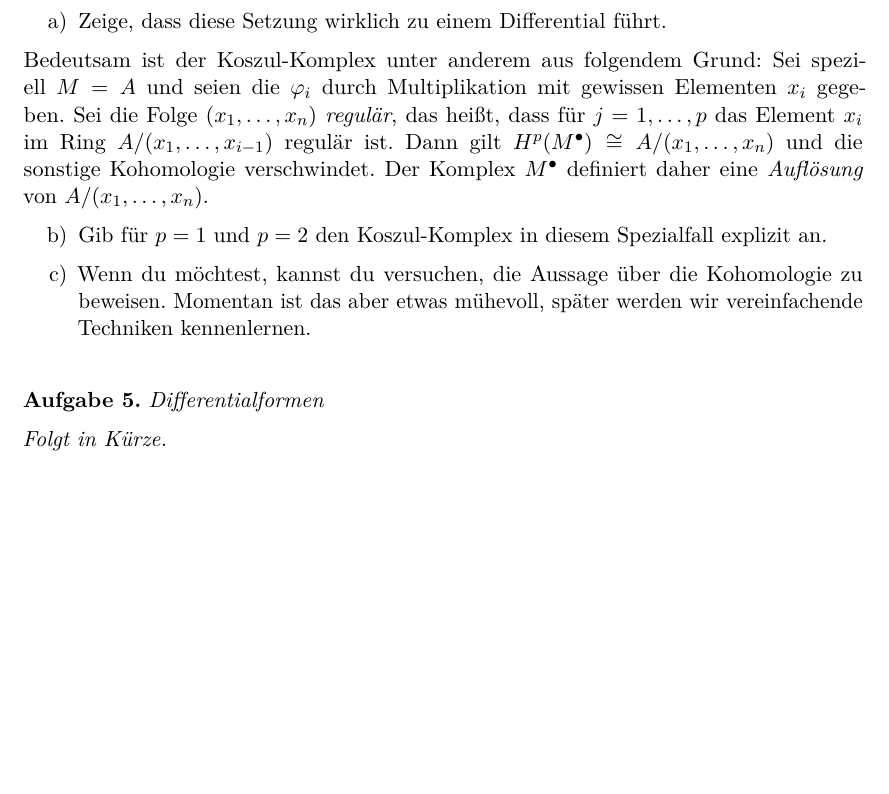
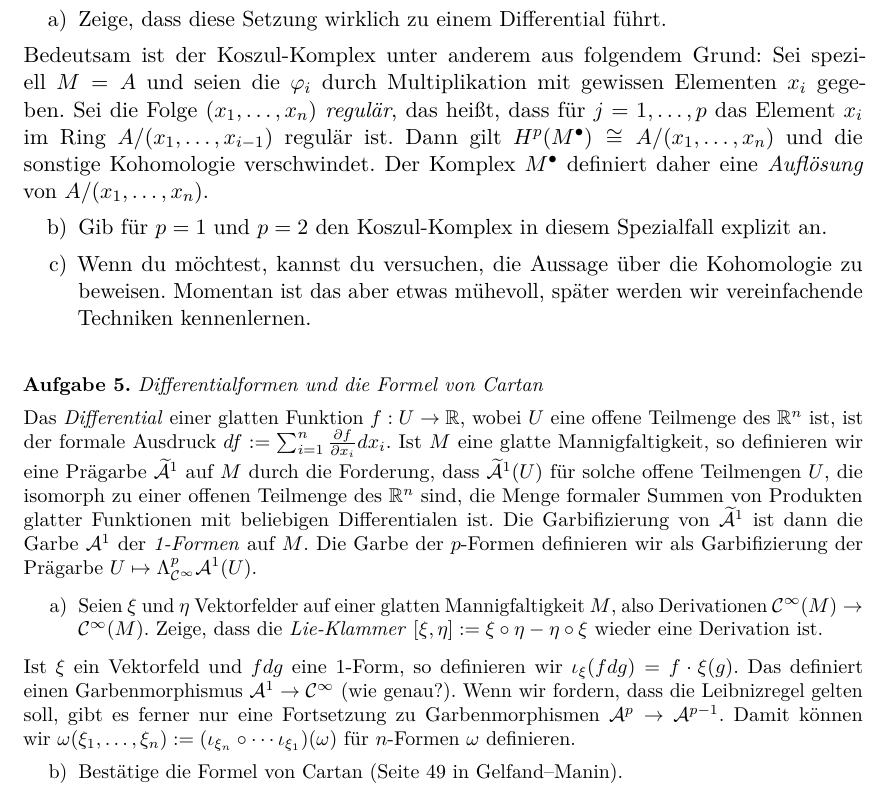
Before and after one commit to iblech/homologische-algebra, a LaTeX problem sheet (uebung08.tex): part of page 2 of 2, cut so that both start at the same text, the shorter picture padded with empty space. Compiled offline with pdfLaTeX.

Commit message:
Blatt 8 fertig

```diff
--- a/uebung08.tex
+++ b/uebung08.tex
@@ -116,8 +116,38 @@ vereinfachende Techniken kennenlernen.
 \end{enumerate}
 \end{aufgabe}
 
-\begin{aufgabe}{Differentialformen}
-\emph{Folgt in Kürze.}
+\small
+\begin{aufgabe}{Differentialformen und die Formel von Cartan}
+Das \emph{Differential} einer glatten Funktion~$f : U \to \RR$, wobei~$U$ eine
+offene Teilmenge des~$\RR^n$ ist, ist der formale Ausdruck
+$df := \sum_{i=1}^n \frac{\partial f}{\partial x_i} dx_i$.
+%Die~$dx_i$ kann man dabei als formale Symbole ansehen; zugleich sind sie aber
+%auch die Differentiale der Koordinatenfunktionen~$x_1,\ldots,x_n : U \to \RR$.
+Ist~$M$ eine glatte Mannigfaltigkeit, so definieren wir eine
+Prägarbe~$\widetilde\A^1$ auf~$M$ durch die Forderung, dass~$\widetilde\A^1(U)$
+für solche offene Teilmengen~$U$, die isomorph zu einer offenen Teilmenge
+des~$\RR^n$ sind, die Menge formaler Summen von Produkten glatter Funktionen
+mit beliebigen Differentialen ist. Die Garbifizierung von~$\widetilde\A^1$ ist
+dann die Garbe~$\A^1$ der \emph{1-Formen} auf~$M$. Die Garbe der~$p$-Formen
+definieren wir als Garbifizierung der Prägarbe~$U \mapsto \Lambda^p_{\C^\infty}
+\A^1(U)$.
+
+\begin{enumerate}
+\item Seien~$\xi$ und~$\eta$ Vektorfelder auf einer glatten
+Mannigfaltigkeit~$M$, also Derivationen~$\C^\infty(M) \to \C^\infty(M)$. Zeige,
+dass die \emph{Lie-Klammer}~$[\xi,\eta] := \xi \circ \eta - \eta \circ \xi$
+wieder eine Derivation ist.
+\end{enumerate}
+Ist~$\xi$ ein Vektorfeld und~$f dg$ eine~$1$-Form, so definieren
+wir~$\iota_\xi(fdg) = f \cdot \xi(g)$. Das definiert einen Garbenmorphismus~$\A^1
+\to \C^\infty$ (wie genau?). Wenn wir fordern, dass die Leibnizregel gelten
+soll, gibt es ferner nur eine Fortsetzung zu Garbenmorphismen~$\A^p \to
+\A^{p-1}$. Damit können wir~$\omega(\xi_1,\ldots,\xi_n) := (\iota_{\xi_n} \circ
+\cdots \iota_{\xi_1})(\omega)$ für~$n$-Formen~$\omega$ definieren.
+\begin{enumerate}
+\addtocounter{enumi}{1}
+\item Bestätige die Formel von Cartan (Seite~49 in Gelfand--Manin).
+\end{enumerate}
 \end{aufgabe}
 
 \end{document}
```
Also changed, not shown: uebung08.pdf.
